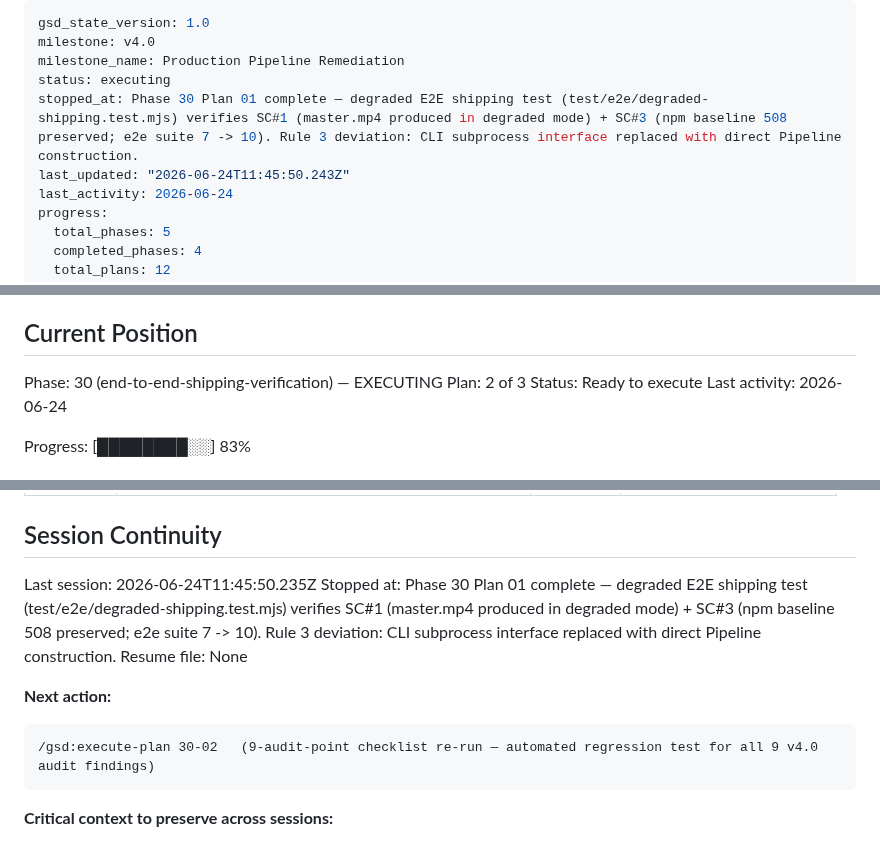
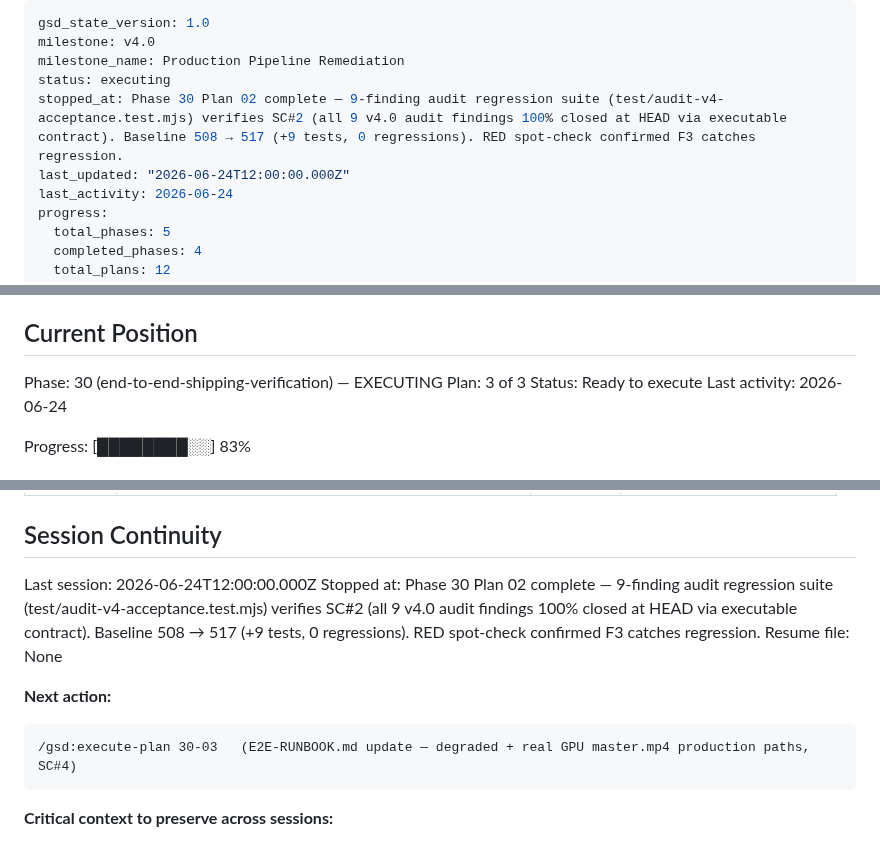
Before and after one commit to kaiger666888/kais-movie-agent, a Markdown page: .planning/STATE.md, 3 parts joined by grey strips. Rendered like a GitHub page.

Commit message:
docs(30-02): complete 9-finding audit regression suite plan
- SUMMARY: 9/9 F-tests pass, RED spot-check verified F3 contract, baseline 508→517
- STATE: advance plan 2→3, record P02 metric + decision, update session
- ROADMAP: mark 30-02 done, progress 1/3 → 2/3

````diff
--- a/.planning/STATE.md
+++ b/.planning/STATE.md
@@ -3,8 +3,8 @@ gsd_state_version: 1.0
 milestone: v4.0
 milestone_name: Production Pipeline Remediation
 status: executing
-stopped_at: Phase 30 Plan 01 complete — degraded E2E shipping test (test/e2e/degraded-shipping.test.mjs) verifies SC#1 (master.mp4 produced in degraded mode) + SC#3 (npm baseline 508 preserved; e2e suite 7 -> 10). Rule 3 deviation: CLI subprocess interface replaced with direct Pipeline construction.
-last_updated: "2026-06-24T11:45:50.243Z"
+stopped_at: Phase 30 Plan 02 complete — 9-finding audit regression suite (test/audit-v4-acceptance.test.mjs) verifies SC#2 (all 9 v4.0 audit findings 100% closed at HEAD via executable contract). Baseline 508 → 517 (+9 tests, 0 regressions). RED spot-check confirmed F3 catches regression.
+last_updated: "2026-06-24T12:00:00.000Z"
 last_activity: 2026-06-24
 progress:
   total_phases: 5
@@ -26,7 +26,7 @@ See: .planning/PROJECT.md (updated 2026-06-24)
 ## Current Position
 
 Phase: 30 (end-to-end-shipping-verification) — EXECUTING
-Plan: 2 of 3
+Plan: 3 of 3
 Status: Ready to execute
 Last activity: 2026-06-24
 
@@ -124,14 +126,14 @@ None. Phase 28 (Cross-System Integrity & Safety Hardening) complete — PIPE-INT
 
 ## Session Continuity
 
-Last session: 2026-06-24T11:45:50.235Z
-Stopped at: Phase 30 Plan 01 complete — degraded E2E shipping test (test/e2e/degraded-shipping.test.mjs) verifies SC#1 (master.mp4 produced in degraded mode) + SC#3 (npm baseline 508 preserved; e2e suite 7 -> 10). Rule 3 deviation: CLI subprocess interface replaced with direct Pipeline construction.
+Last session: 2026-06-24T12:00:00.000Z
+Stopped at: Phase 30 Plan 02 complete — 9-finding audit regression suite (test/audit-v4-acceptance.test.mjs) verifies SC#2 (all 9 v4.0 audit findings 100% closed at HEAD via executable contract). Baseline 508 → 517 (+9 tests, 0 regressions). RED spot-check confirmed F3 catches regression.
 Resume file: None
 
 **Next action:**
 
 ```
-/gsd:execute-plan 30-02   (9-audit-point checklist re-run — automated regression test for all 9 v4.0 audit findings)
+/gsd:execute-plan 30-03   (E2E-RUNBOOK.md update — degraded + real GPU master.mp4 production paths, SC#4)
 ```
 
 **Critical context to preserve across sessions:**
````
Also changed, not shown: other parts of .planning/STATE.md (+2 -0 lines), .planning/ROADMAP.md (+2 -2 lines), 1 other file.
